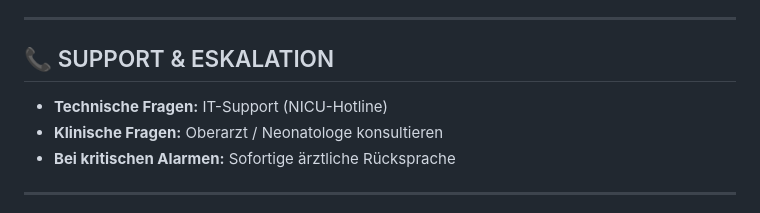
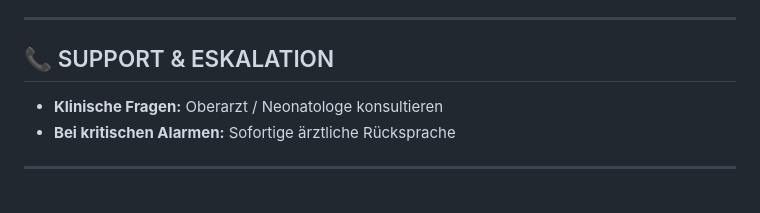
Before and after one commit to casparler/Nutrition-SOP, a Markdown page: NEONUTRI_CHEATSHEET_V11.md, the part around the change. Drawn GitHub-style.

```diff
--- a/NEONUTRI_CHEATSHEET_V11.md
+++ b/NEONUTRI_CHEATSHEET_V11.md
@@ -236,7 +236,6 @@ TFI (Gesamt) = 120 ml/kg
 
 ## 📞 SUPPORT & ESKALATION
 
-- **Technische Fragen:** IT-Support (NICU-Hotline)
 - **Klinische Fragen:** Oberarzt / Neonatologe konsultieren
 - **Bei kritischen Alarmen:** Sofortige ärztliche Rücksprache
 
```
